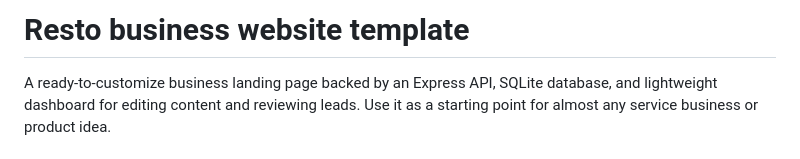
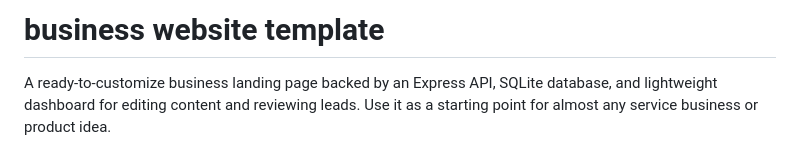
Before and after one commit to Taha-ElBouzidi/Bwebsite, a Markdown page: README.md, the part around the change. GitHub-like rendering.

Commit message:
Update project title in README

```diff
--- a/README.md
+++ b/README.md
@@ -1,4 +1,4 @@
-# Resto business website template
+# business website template
 
 A ready-to-customize business landing page backed by an Express API, SQLite database, and lightweight dashboard for editing content and reviewing leads. Use it as a starting point for almost any service business or product idea.
 
```
